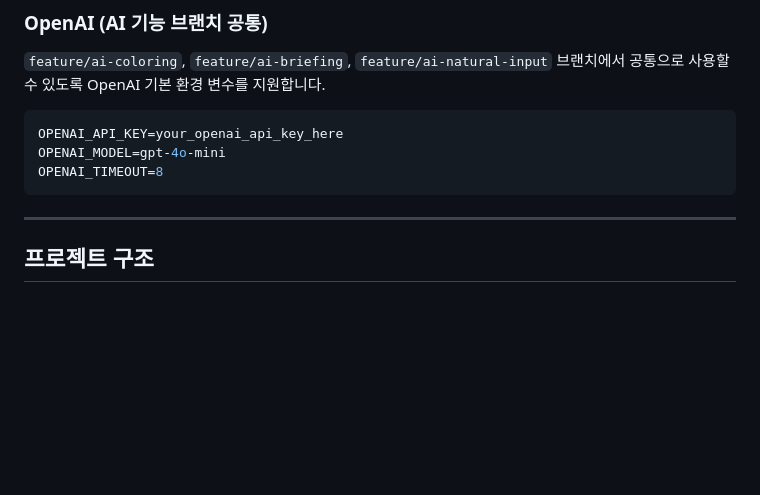
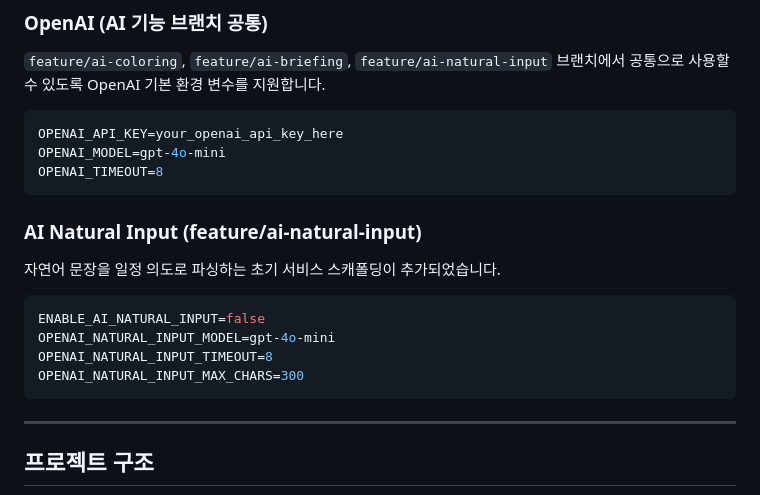
Before and after one commit to lim010111/smart-analog, a Markdown page: README.md, the part around the change. Rendered like a GitHub page; blank space fills up the shorter version.

Commit message:
docs: document ai-natural-input env scaffold

````diff
--- a/README.md
+++ b/README.md
@@ -73,6 +73,17 @@ OPENAI_MODEL=gpt-4o-mini
 OPENAI_TIMEOUT=8
 ```
 
+### AI Natural Input (feature/ai-natural-input)
+
+자연어 문장을 일정 의도로 파싱하는 초기 서비스 스캐폴딩이 추가되었습니다.
+
+```bash
+ENABLE_AI_NATURAL_INPUT=false
+OPENAI_NATURAL_INPUT_MODEL=gpt-4o-mini
+OPENAI_NATURAL_INPUT_TIMEOUT=8
+OPENAI_NATURAL_INPUT_MAX_CHARS=300
+```
+
 ---
 
 ## 프로젝트 구조
````
